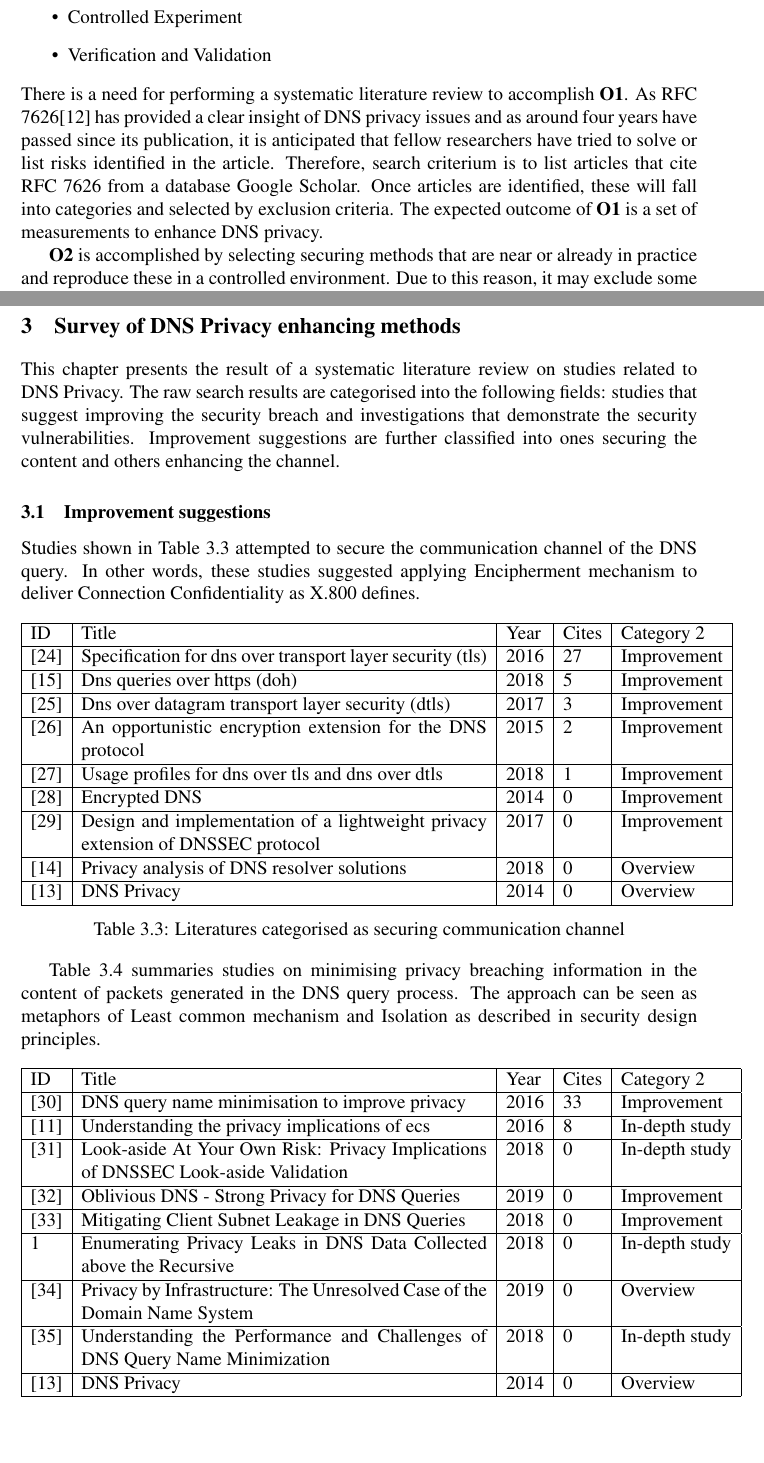
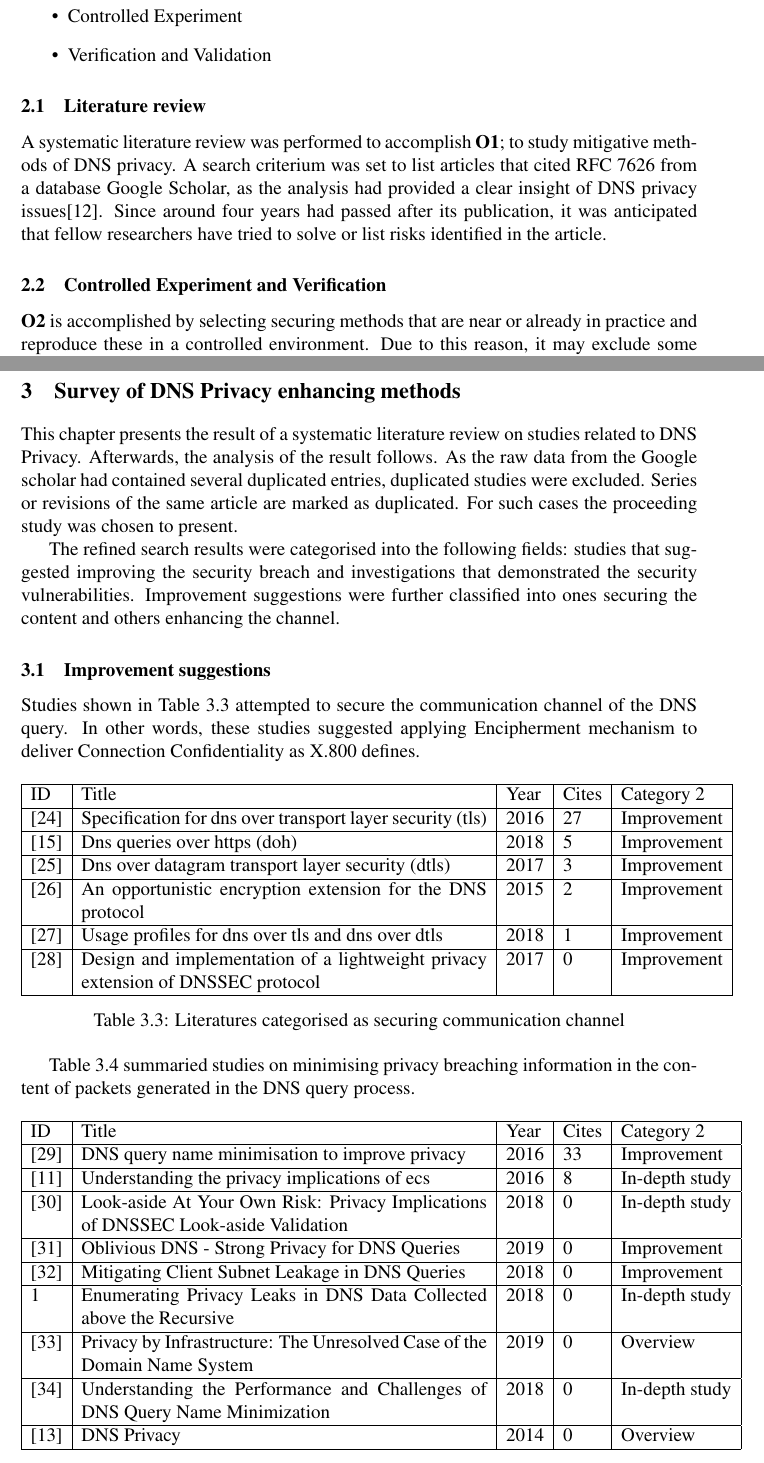
Before and after one commit to songhokun/2DV50E-2019VT, a LaTeX paper (MainReport/Degree_Project_Songho_Lee_EN.tex): two parts of pages 9 and 10 of 20, joined at a grey line, cut so that both start at the same text, the shorter picture padded with empty space. Compiled offline with pdfLaTeX.

Commit message:
결과 항목 구술시 사용되는 시제 변경.

```diff
--- a/MainReport/Degree_Project_Songho_Lee_EN.tex
+++ b/MainReport/Degree_Project_Songho_Lee_EN.tex
@@ -263,12 +263,14 @@ The project is anticipated to be done in following scientific methods.
 \item Controlled Experiment
 \item Verification and Validation
 \end{itemize}
-There is a need for performing a systematic literature review to accomplish \textbf{O1}. As RFC 7626\cite{rfc7626} has provided a clear insight of DNS privacy issues and as around four years have passed since its publication, it is anticipated that fellow researchers have tried to solve or list risks identified in the article.
-Therefore, search criterium is to list articles that cite RFC 7626 from a database Google Scholar. Once articles are identified, these will fall into categories and selected by exclusion criteria.
+\subsection{Literature review}
+A systematic literature review was performed to accomplish \textbf{O1}; to study mitigative methods of DNS privacy.
+A search criterium was set to list articles that cited RFC 7626 from a database Google Scholar, as the analysis had provided a clear insight of DNS privacy issues\cite{rfc7626}.
+Since around four years had passed after its publication, it was anticipated that fellow researchers have tried to solve or list risks identified in the article.
 %If the results based on the criteria is insufficient, inclusive criteria will be applied using search term such as DNS Privacy and DNS Security will be used. Exclusive criteria must be applied as well to limit the contents of the articles to be relevant to the defined problem. Therefore, any solving other security aspects of DNS, such as availability or integrity will be excluded.
-The expected outcome of \textbf{O1} is a set of measurements to enhance DNS privacy.
-
-\textbf{O2} is accomplished by selecting securing methods that are near or already in practice and reproduce these in a controlled environment. Due to this reason, it may exclude some of the areas from \textbf{O1}. Verification, as defined in \textbf{O2}, is done by Examining DNS query and response packets between stub resolver and recursive resolver, after having applied privacy enhancive methods under the controlled environment. If the time allows, Deep Packet Inspection(DPI) middleware could optionally be deployed in the environment and see results of analysis of the secured DNS query process.
+\subsection{Controlled Experiment and Verification}
+\textbf{O2} is accomplished by selecting securing methods that are near or already in practice and reproduce these in a controlled environment.
+Due to this reason, it may exclude some of the areas from \textbf{O1}. Verification, as defined in \textbf{O2}, is done by Examining DNS query and response packets between stub resolver and recursive resolver, after having applied privacy enhancive methods under the controlled environment. If the time allows, Deep Packet Inspection(DPI) middleware could optionally be deployed in the environment and see results of analysis of the secured DNS query process.
 
 \textbf{O3} is achieved by studying surveys from \textbf{O1} and empirical results from \textbf{O2}. \textbf{O4} is evaluated based on outcome of \textbf{O1} and \textbf{O2}.
 
@@ -282,7 +284,12 @@ You are required to discuss any ethical considerations (if any) in your project.
 
 \newpage
 \section{Survey of DNS Privacy enhancing methods}
-This chapter presents the result of a systematic literature review on studies related to DNS Privacy. The raw search results are categorised into the following fields: studies that suggest improving the security breach and investigations that demonstrate the security vulnerabilities. Improvement suggestions are further classified into ones securing the content and others enhancing the channel.
+This chapter presents the result of a systematic literature review on studies related to DNS Privacy.
+Afterwards, the analysis of the result follows.
+As the raw data from the Google scholar had contained several duplicated entries, duplicated studies were excluded. Series or revisions of the same article are marked as duplicated. For such cases the proceeding study was chosen to present.
+
+The refined search results were categorised into the following fields: studies that suggested improving the security breach and investigations that demonstrated the security vulnerabilities.
+Improvement suggestions were further classified into ones securing the content and others enhancing the channel.
 \subsection{Improvement suggestions}
 Studies shown in Table \ref{channel} attempted to secure the communication channel of the DNS query. In other words, these studies suggested applying Encipherment mechanism to deliver Connection Confidentiality as X.800 defines.
 
@@ -295,16 +302,14 @@ Studies shown in Table \ref{channel} attempted to secure the communication chann
             \cite{reddy2017dns} & Dns over datagram transport layer security (dtls) & 2017 & 3 & Improvement \\ \hline
             \cite{bucuti2015opportunistic} & An opportunistic encryption extension for the DNS protocol & 2015 & 2 & Improvement \\ \hline
             \cite{dickinson2018usage} & Usage profiles for dns over tls and dns over dtls & 2018 & 1 & Improvement \\ \hline
-            \cite{bucuti2014encrypted} & Encrypted DNS & 2014 & 0 & Improvement \\ \hline
             \cite{saraj2017design} & Design and implementation of a lightweight privacy extension of DNSSEC protocol & 2017 & 0 & Improvement \\ \hline
-            \cite{van2018privacy} & Privacy analysis of DNS resolver solutions & 2018 & 0 & Overview \\ \hline
-            \cite{werneck2014dns} & DNS Privacy & 2014 & 0 & Overview \\ \hline
         \end{tabular}
         \caption{Literatures categorised as securing communication channel}
 \label{channel}
 \end{table}
 
-Table \ref{content} summaries studies on minimising privacy breaching information in the content of packets generated in the DNS query process. The approach can be seen as metaphors of Least common mechanism and Isolation as described in security design principles.
+Table \ref{content} summaried studies on minimising privacy breaching information in the content of packets generated in the DNS query process.
+%The approach can be seen as metaphors of Least common mechanism and Isolation as described in security design principles.
 
 
 \begin{table}[h!]
```
Also changed, not shown: MainReport/references.bib (+0 -5 lines), MainReport/Degree_Project_Songho_Lee_EN.tex (2 more changed lines).
